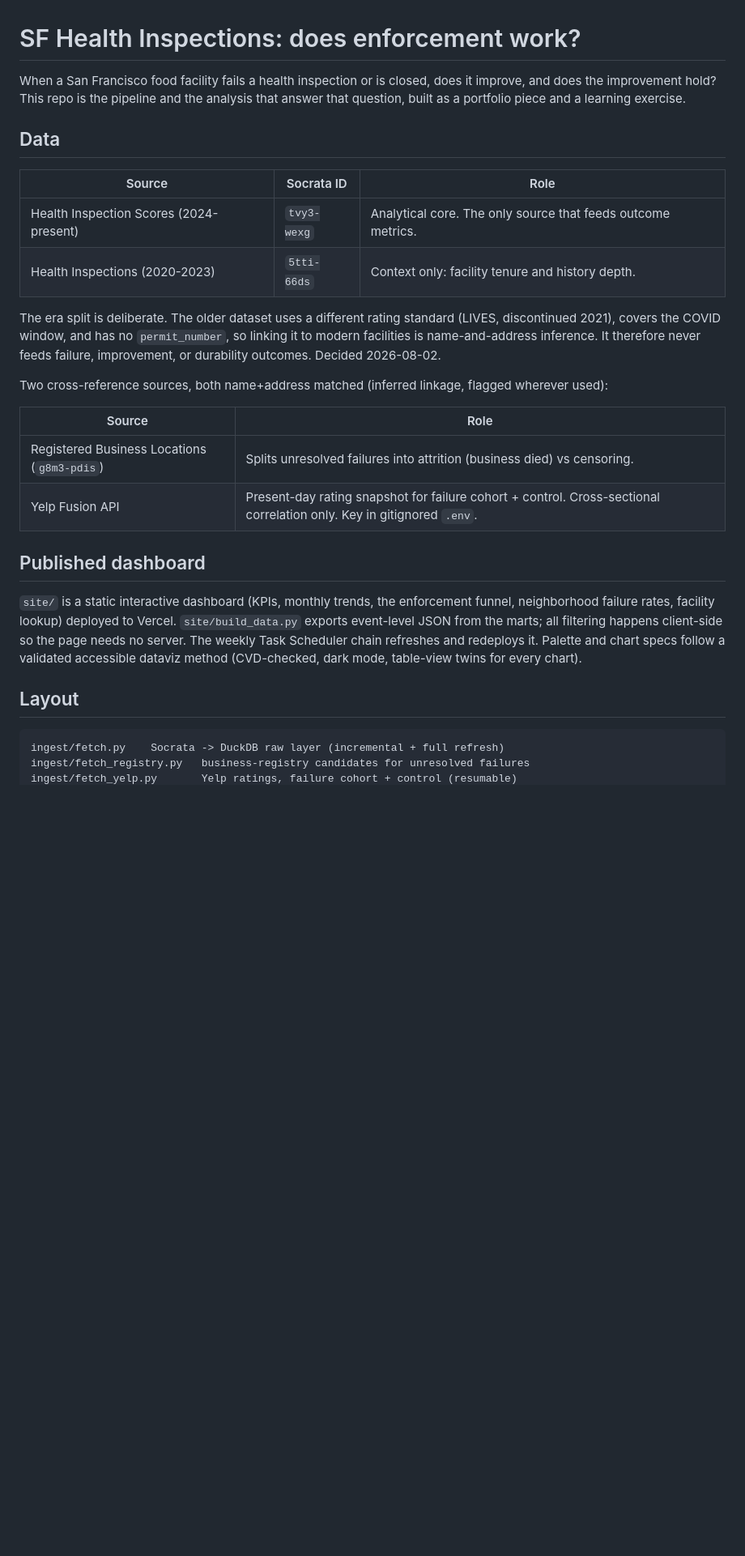
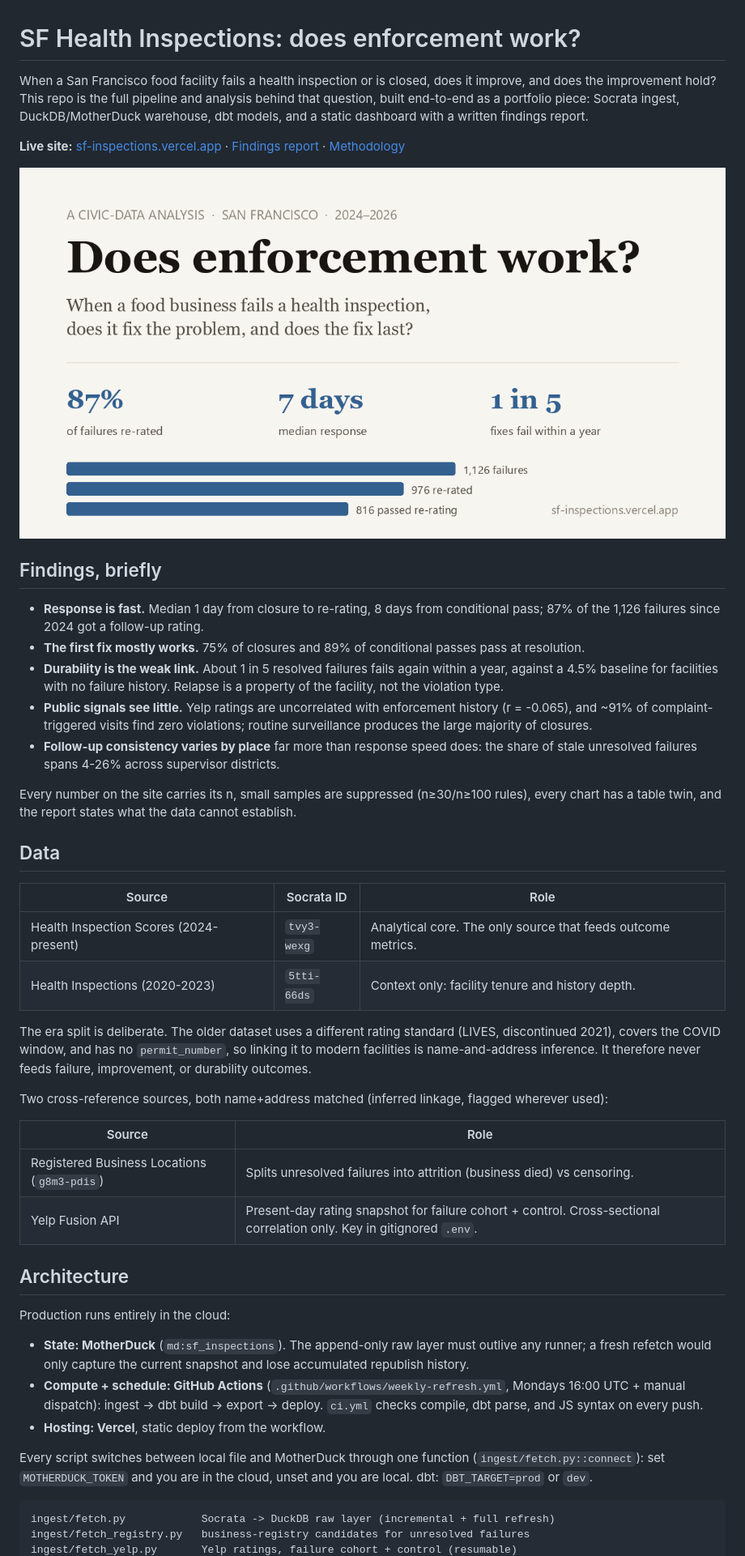
Before and after one commit to LucS2K/sf-inspections, a Markdown page: README.md, the part around one of its changes. Shown at 81% size. Drawn GitHub-style; pictures changed too: site/og.png (added); blank space fills up the shorter version.

````diff
--- a/README.md
+++ b/README.md
@@ -1,9 +1,35 @@
 # SF Health Inspections: does enforcement work?
 
 When a San Francisco food facility fails a health inspection or is closed,
-does it improve, and does the improvement hold? This repo is the pipeline and
-the analysis that answer that question, built as a portfolio piece and a
-learning exercise.
+does it improve, and does the improvement hold? This repo is the full
+pipeline and analysis behind that question, built end-to-end as a portfolio
+piece: Socrata ingest, DuckDB/MotherDuck warehouse, dbt models, and a static
+dashboard with a written findings report.
+
+**Live site:** [sf-inspections.vercel.app](https://sf-inspections.vercel.app) ·
+[Findings report](https://sf-inspections.vercel.app/report) ·
+[Methodology](https://sf-inspections.vercel.app/methodology)
+
+![Preview card: 87% of failures re-rated, median 7 days, 1 in 5 fixes fails within a year](site/og.png)
+
+## Findings, briefly
+
+- **Response is fast.** Median 1 day from closure to re-rating, 8 days from
+  conditional pass; 87% of the 1,126 failures since 2024 got a follow-up rating.
+- **The first fix mostly works.** 75% of closures and 89% of conditional
+  passes pass at resolution.
+- **Durability is the weak link.** About 1 in 5 resolved failures fails again
+  within a year, against a 4.5% baseline for facilities with no failure history.
+  Relapse is a property of the facility, not the violation type.
+- **Public signals see little.** Yelp ratings are uncorrelated with enforcement
+  history (r = -0.065), and ~91% of complaint-triggered visits find zero
+  violations; routine surveillance produces the large majority of closures.
+- **Follow-up consistency varies by place** far more than response speed does:
+  the share of stale unresolved failures spans 4-26% across supervisor districts.
+
+Every number on the site carries its n, small samples are suppressed
+(n≥30/n≥100 rules), every chart has a table twin, and the report states what
+the data cannot establish.
 
 ## Data
 
@@ -16,7 +42,7 @@ The era split is deliberate. The older dataset uses a different rating
 standard (LIVES, discontinued 2021), covers the COVID window, and has no
 `permit_number`, so linking it to modern facilities is name-and-address
 inference. It therefore never feeds failure, improvement, or durability
-outcomes. Decided 2026-08-02.
+outcomes.
 
 Two cross-reference sources, both name+address matched (inferred linkage,
 flagged wherever used):
@@ -26,19 +52,24 @@ flagged wherever used):
 | Registered Business Locations (`g8m3-pdis`) | Splits unresolved failures into attrition (business died) vs censoring. |
 | Yelp Fusion API | Present-day rating snapshot for failure cohort + control. Cross-sectional correlation only. Key in gitignored `.env`. |
 
-## Published dashboard
+## Architecture
 
-`site/` is a static interactive dashboard (KPIs, monthly trends, the
-enforcement funnel, neighborhood failure rates, facility lookup) deployed to
-Vercel. `site/build_data.py` exports event-level JSON from the marts; all
-filtering happens client-side so the page needs no server. The weekly
-Task Scheduler chain refreshes and redeploys it. Palette and chart specs
-follow a validated accessible dataviz method (CVD-checked, dark mode,
-table-view twins for every chart).
+Production runs entirely in the cloud:
 
-## Layout
+- **State: MotherDuck** (`md:sf_inspections`). The append-only raw layer must
+  outlive any runner; a fresh refetch would only capture the current snapshot
+  and lose accumulated republish history.
+- **Compute + schedule: GitHub Actions**
+  (`.github/workflows/weekly-refresh.yml`, Mondays 16:00 UTC + manual
+  dispatch): ingest → dbt build → export → deploy. `ci.yml` checks compile,
+  dbt parse, and JS syntax on every push.
+- **Hosting: Vercel**, static deploy from the workflow.
+
+Every script switches between local file and MotherDuck through one function
+(`ingest/fetch.py::connect`): set `MOTHERDUCK_TOKEN` and you are in the
+cloud, unset and you are local. dbt: `DBT_TARGET=prod` or `dev`.
 
 ```
-ingest/fetch.py    Socrata -> DuckDB raw layer (incremental + full refresh)
+ingest/fetch.py            Socrata -> DuckDB raw layer (incremental + full refresh)
 ingest/fetch_registry.py   business-registry candidates for unresolved failures
 ingest/fetch_yelp.py       Yelp ratings, failure cohort + control (resumable)
````
Also changed, not shown: other parts of README.md (+35 -31 lines), 4 other files.
